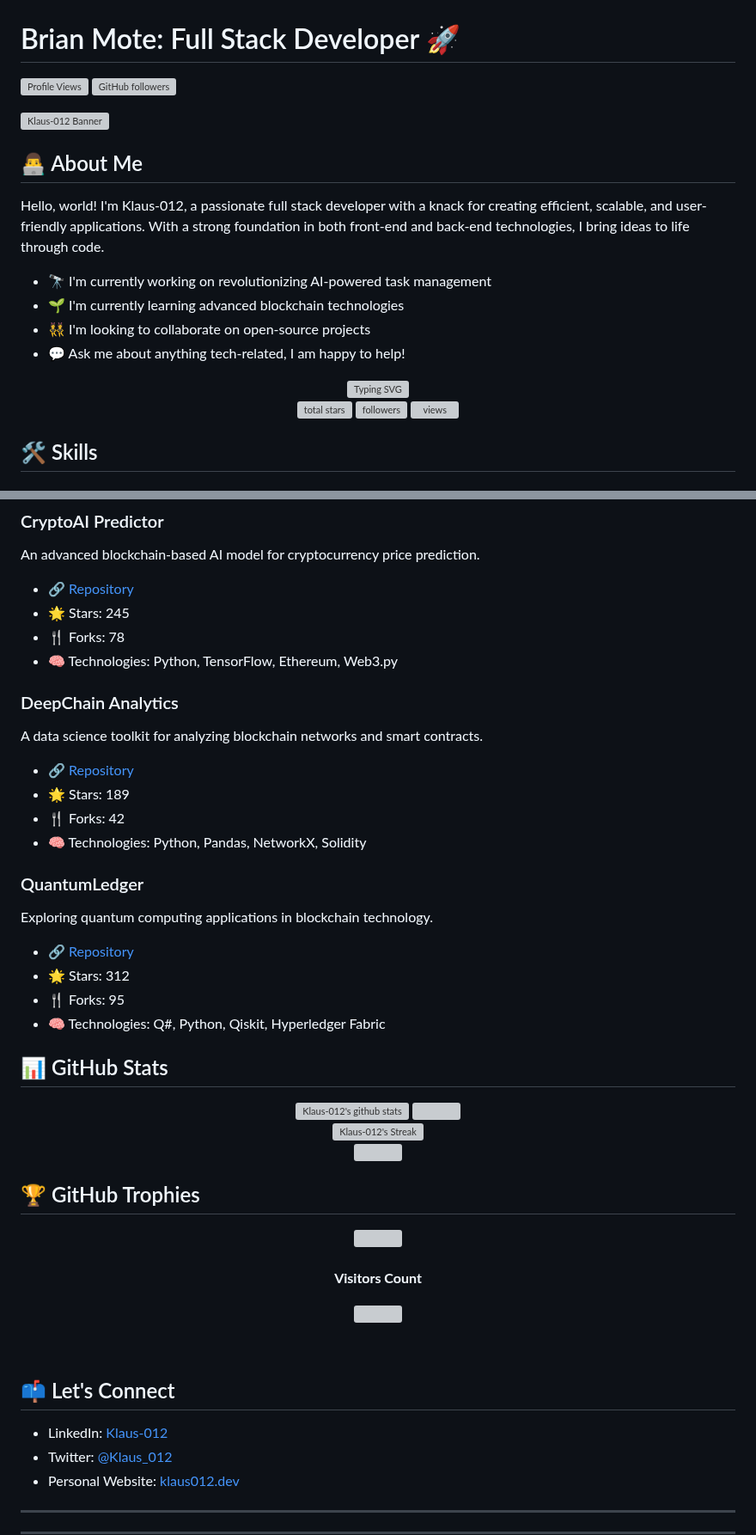
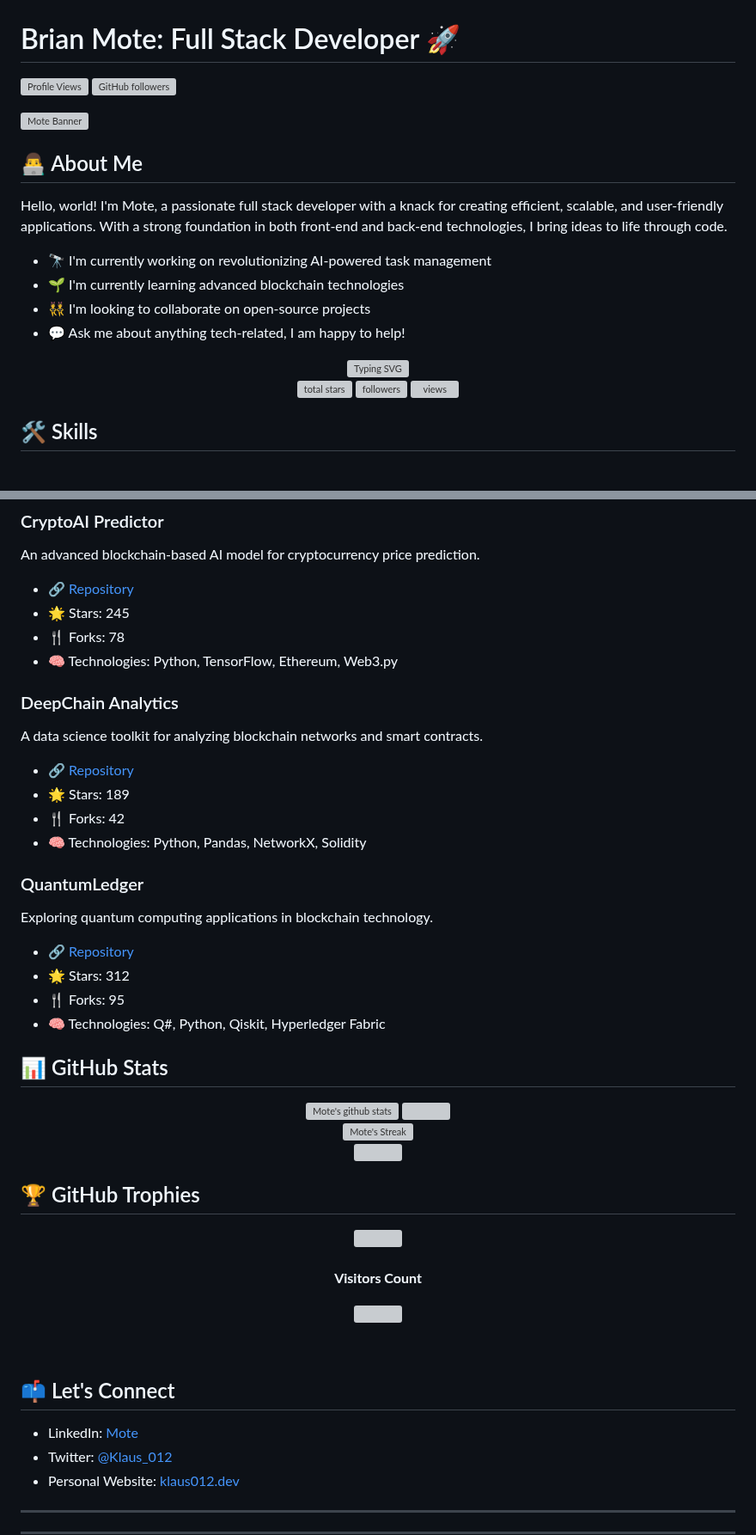
Before and after one commit to Klaus-012/Klaus-012, a Markdown page: README.md, 2 parts joined by grey strips. Shown at 86% size. GitHub-like rendering; grey boxes are pictures that could not be loaded.

```diff
--- a/README.md
+++ b/README.md
@@ -4,9 +4,9 @@
 
-![Klaus-012 Banner](https://images.pexels.com/photos/577585/pexels-photo-577585.jpeg?auto=compress&cs=tinysrgb&w=960&h=600&dpr=1)
+![Mote Banner](https://images.pexels.com/photos/577585/pexels-photo-577585.jpeg?auto=compress&cs=tinysrgb&w=960&h=600&dpr=1)
 
 ## 👨‍💻 About Me
 
-Hello, world! I'm Klaus-012, a passionate full stack developer with a knack for creating efficient, scalable, and user-friendly applications. With a strong foundation in both front-end and back-end technologies, I bring ideas to life through code.
+Hello, world! I'm Mote, a passionate full stack developer with a knack for creating efficient, scalable, and user-friendly applications. With a strong foundation in both front-end and back-end technologies, I bring ideas to life through code.
 
 - 🔭 I'm currently working on revolutionizing AI-powered task management
 - 🌱 I'm currently learning advanced blockchain technologies
@@ -98,12 +98,12 @@ Exploring quantum computing applications in blockchain technology.
 ## 📊 GitHub Stats
 
 <div align="center">
-  <img width="49%" height="195px" src="https://github-readme-stats.vercel.app/api?username=Klaus-012&show_icons=true&count_private=true&hide_border=true&title_color=ff91a4&icon_color=ff91a4&text_color=c9d1d9&bg_color=0d1117" alt="Klaus-012's github stats" />
-  <img width="41%" height="195px" src="https://github-readme-stats.vercel.app/api/top-langs/?username=Klaus-012&layout=compact&hide_border=true&title_color=ff91a4&text_color=ff91a4&bg_color=0d1117" />
+  <img width="49%" height="195px" src="https://github-readme-stats.vercel.app/api?username=Mote&show_icons=true&count_private=true&hide_border=true&title_color=ff91a4&icon_color=ff91a4&text_color=c9d1d9&bg_color=0d1117" alt="Mote's github stats" />
+  <img width="41%" height="195px" src="https://github-readme-stats.vercel.app/api/top-langs/?username=Mote&layout=compact&hide_border=true&title_color=ff91a4&text_color=ff91a4&bg_color=0d1117" />
 </div>
 
 <div align="center">
-  <img src="https://github-readme-streak-stats.herokuapp.com/?user=Klaus-012&theme=radical&hide_border=true&stroke=0000&background=0D1117&ring=ff91a4&fire=ff91a4&currStreakLabel=ff91a4" alt="Klaus-012's Streak" />
+  <img src="https://github-readme-streak-stats.herokuapp.com/?user=Mote&theme=radical&hide_border=true&stroke=0000&background=0D1117&ring=ff91a4&fire=ff91a4&currStreakLabel=ff91a4" alt="Mote's Streak" />
 </div>
 
 <div align="center">
@@ -124,7 +124,7 @@ Exploring quantum computing applications in blockchain technology.
 
 ## 📫 Let's Connect
 
-- LinkedIn: [Klaus-012](https://www.linkedin.com/in/klaus-012)
+- LinkedIn: [Mote](https://www.linkedin.com/in/Mote)
 - Twitter: [@Klaus_012](https://twitter.com/Klaus_012)
 - Personal Website: [klaus012.dev](https://klaus012.dev)
 
```
Also changed, not shown: other parts of README.md (+15 -15 lines).
